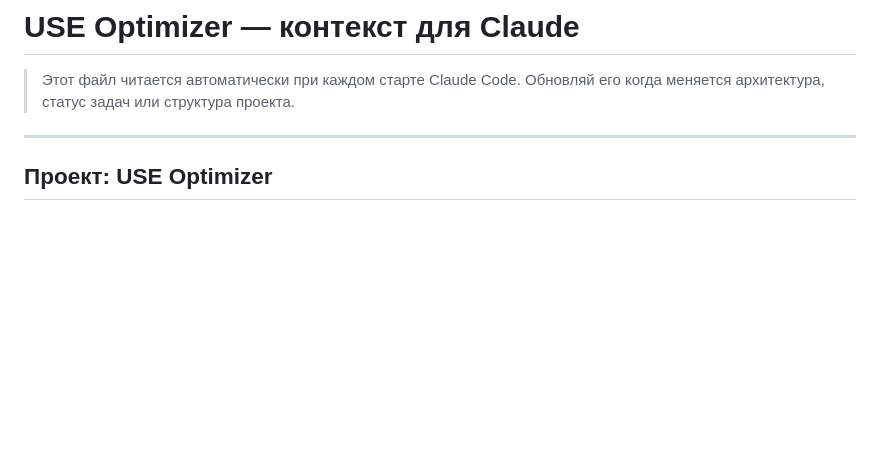
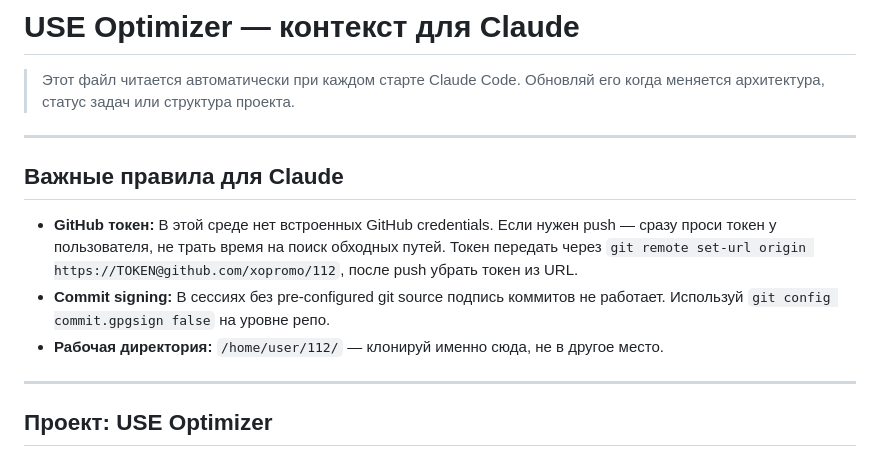
Before and after one commit to xopromo/112, a Markdown page: CLAUDE.md, the part around the change. Rendered like a GitHub page; blank space fills up the shorter version.

Commit message:
docs: добавить правила для Claude — GitHub токен, signing, рабочая директория
https://claude.ai/code/session_01Kkz9xd8MNXnE7f1M9ue7m9

```diff
--- a/CLAUDE.md
+++ b/CLAUDE.md
@@ -2,6 +2,14 @@
 
 > Этот файл читается автоматически при каждом старте Claude Code.
 > Обновляй его когда меняется архитектура, статус задач или структура проекта.
+
+---
+
+## Важные правила для Claude
+
+- **GitHub токен:** В этой среде нет встроенных GitHub credentials. Если нужен push — сразу проси токен у пользователя, не трать время на поиск обходных путей. Токен передать через `git remote set-url origin https://TOKEN@github.com/xopromo/112`, после push убрать токен из URL.
+- **Commit signing:** В сессиях без pre-configured git source подпись коммитов не работает. Используй `git config commit.gpgsign false` на уровне репо.
+- **Рабочая директория:** `/home/user/112/` — клонируй именно сюда, не в другое место.
 
 ---
 
```
